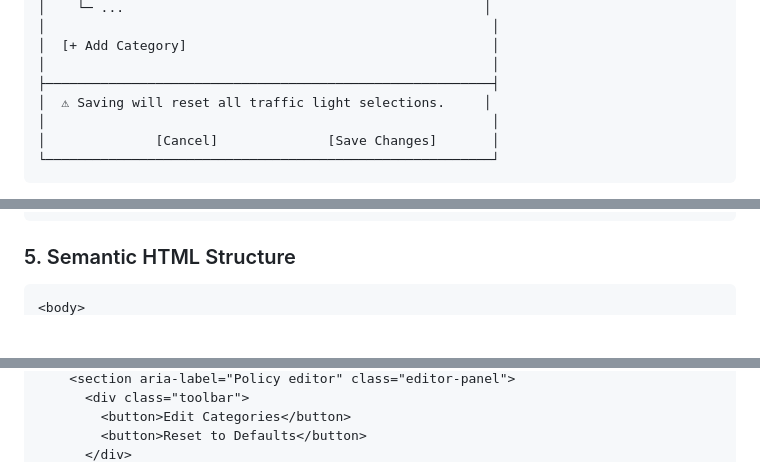
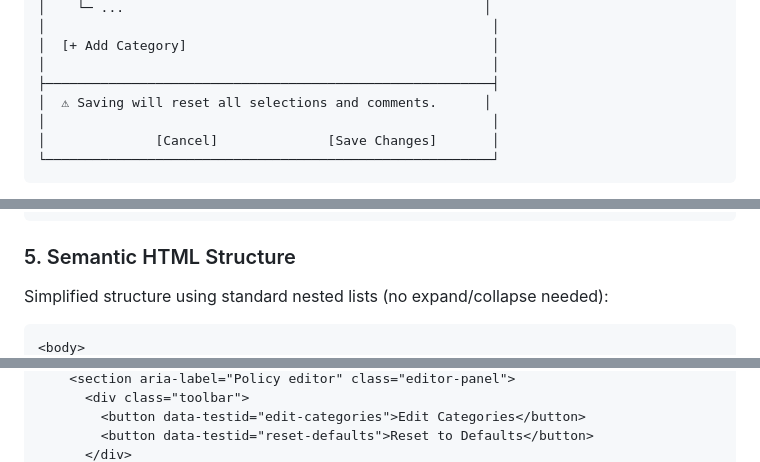
Before and after one commit to naddicott-dtech/DepartmentPolicyGraphicCreator, a Markdown page: architecture.md, 3 parts joined by grey strips. GitHub-like rendering; blank space fills up the shorter version.

````diff
--- a/architecture.md
+++ b/architecture.md
@@ -261,7 +307,7 @@ Target: MacBook Air screens (~1440px width minimum)
 │  [+ Add Category]                                       │
 │                                                         │
 ├─────────────────────────────────────────────────────────┤
-│  ⚠ Saving will reset all traffic light selections.     │
+│  ⚠ Saving will reset all selections and comments.      │
 │                                                         │
 │              [Cancel]              [Save Changes]       │
 └─────────────────────────────────────────────────────────┘
@@ -328,5 +373,7 @@ Target resolution: 4K for large format printing.
 
 ### 5. Semantic HTML Structure
 
+Simplified structure using standard nested lists (no expand/collapse needed):
+
 ```html
 <body>
@@ -343,5 +390,5 @@ Target resolution: 4K for large format printing.
     <section aria-label="Policy editor" class="editor-panel">
       <div class="toolbar">
-        <button>Edit Categories</button>
-        <button>Reset to Defaults</button>
+        <button data-testid="edit-categories">Edit Categories</button>
+        <button data-testid="reset-defaults">Reset to Defaults</button>
       </div>
````
Also changed, not shown: other parts of architecture.md (+118 -41 lines).
